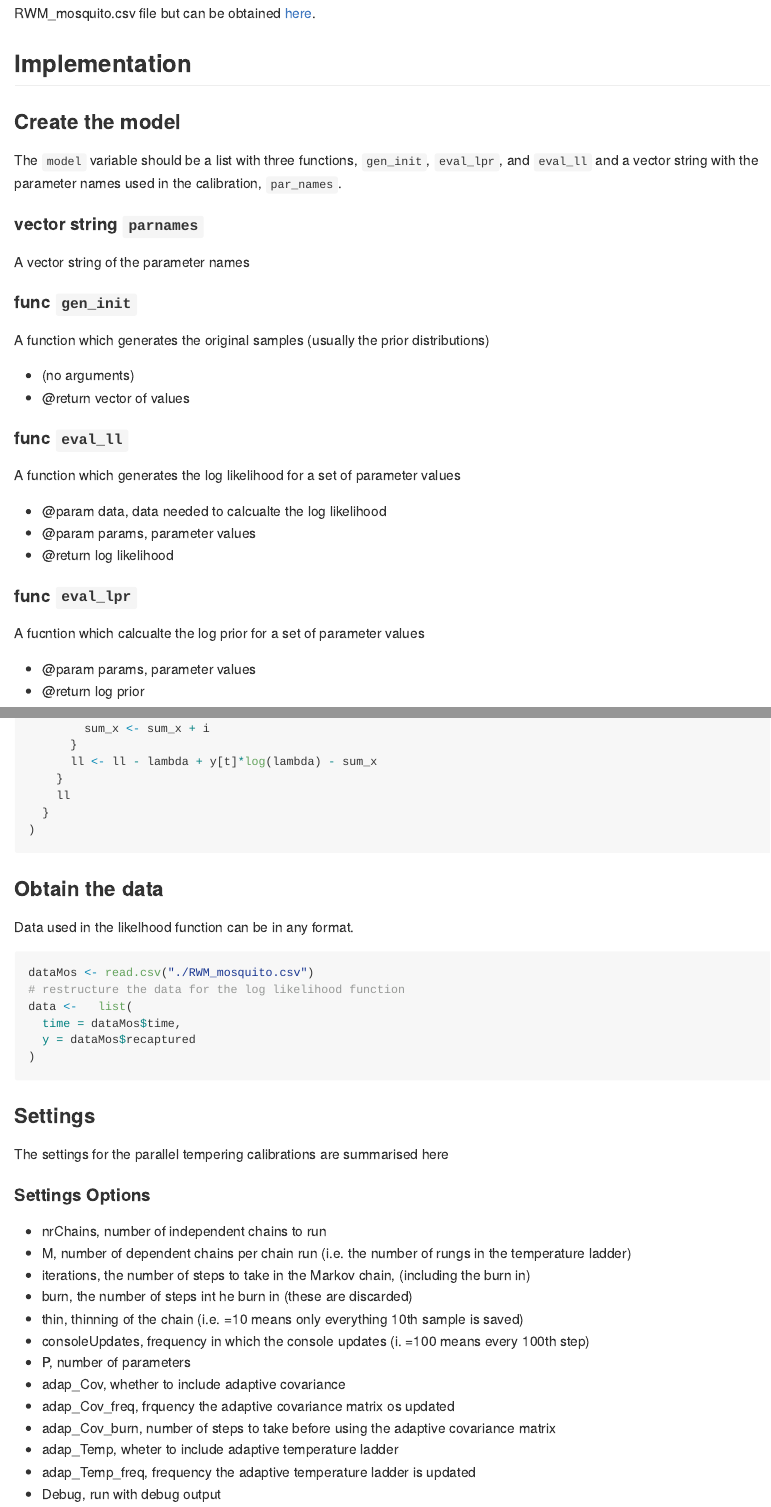
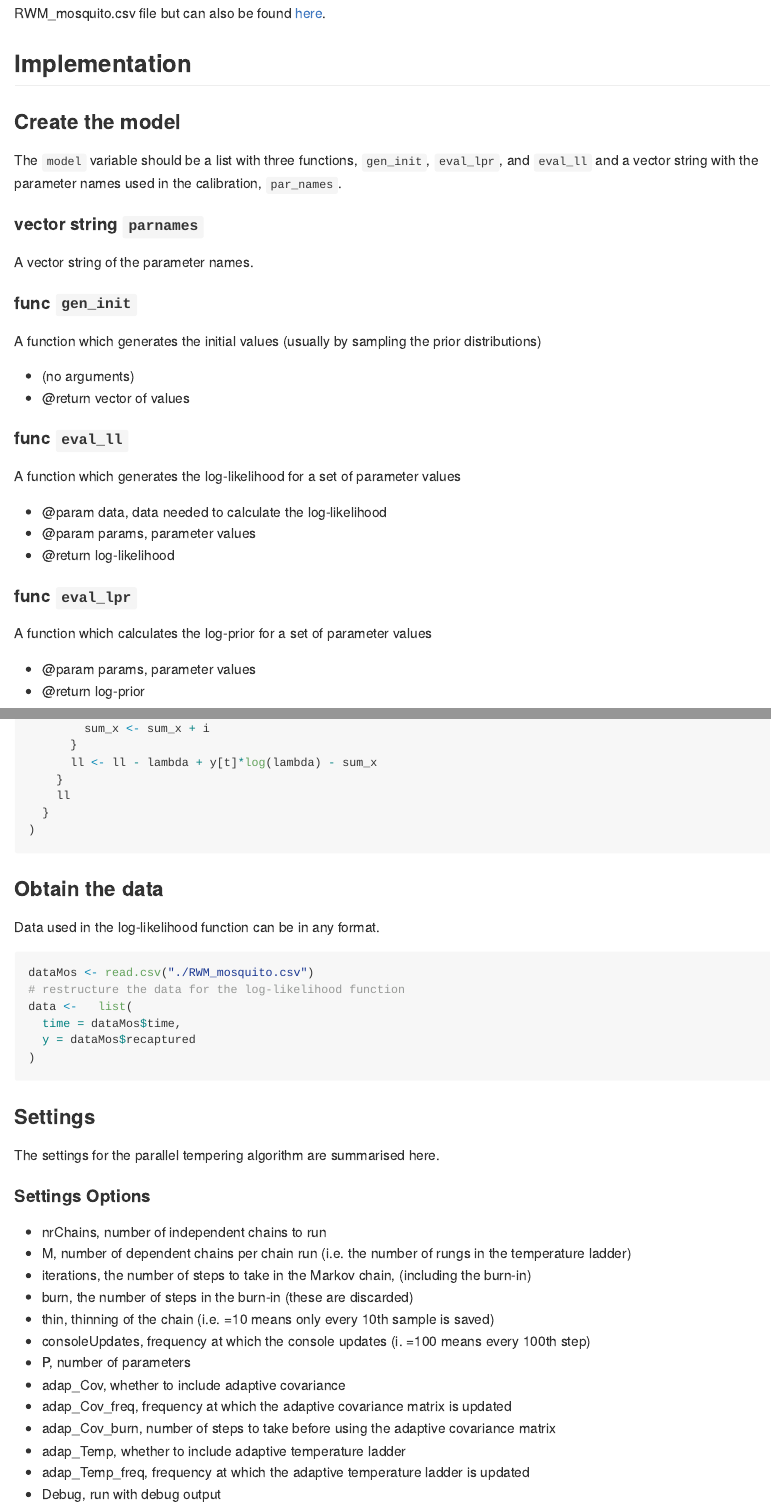
Before and after one commit to Jasminapg/Calibration-for-RSV-model, an R Markdown document (vingettes/PTMC_usage.Rmd): the page in a window 1100 px wide, from 850 px down before the commit and from 960 px down after it, so that both start at the same text, and a second part further down, joined at a grey line. The pictures show the output file vingettes/PTMC_usage.md that the author committed with the source, drawn offline in the style of GitHub.

Commit message:
updating documentation

````diff
--- a/vingettes/PTMC_usage.Rmd
+++ b/vingettes/PTMC_usage.Rmd
@@ -34 +34,2 @@ X_t &\sim \textit{Poisson}(\lambda)\\
 
+where $\mu$ is a constant mortality hazard rate and $\psi$ is the daily recapture probability with prior distributions of $\mu \sim \Gamma(2,20)$ and $\psi \sim \textit{Beta}(2, 40)$. The data $x_t$, the number of mosquitos caught on day $t$, are given in the RWM_mosquito.csv file but can also be found [here](https://benlambertdotcom.files.wordpress.com/2018/08/all_data.zip).
@@ -41,26 +41,26 @@ where $\mu$ is a constant mortality hazard rate and $\psi$ is the daily recaptur
 The `model` variable should be a list with three functions, `gen_init`, `eval_lpr`, and `eval_ll` and a vector string with the parameter names used in the calibration, `par_names`.
 
 #### vector string `parnames`
-A vector string of the parameter names
+A vector string of the parameter names.
 
 #### func `gen_init`
-A function which generates the original samples (usually the prior distributions)
+A function which generates the initial values (usually by sampling the prior distributions)
 
 * (no arguments)
 * @return vector of values
 
 #### func `eval_ll`
-A function which generates the log likelihood for a set of parameter values
+A function which generates the log-likelihood for a set of parameter values
 
-* @param data, data needed to calcualte the log likelihood
+* @param data, data needed to calculate the log-likelihood
 * @param params, parameter values
-* @return log likelihood
+* @return log-likelihood
 
 #### func `eval_lpr`
-A fucntion which calcualte the log prior for a set of parameter values
+A function which calculates the log-prior for a set of parameter values
 
 * @param params, parameter values
-* @return log prior
+* @return log-prior
 
 
 ```{r model definition}
@@ -107,12 +107,12 @@ model <- list(
 
 
 ### Obtain the data
-Data used in the likelhood function can be in any format.
+Data used in the log-likelihood function can be in any format.
 
 ```{r data import}
 
 dataMos <- read.csv("./RWM_mosquito.csv")
-# restructure the data for the log likelihood function
+# restructure the data for the log-likelihood function
 data <-   list(
   time = dataMos$time,
   y = dataMos$recaptured
@@ -120,22 +120,22 @@ data <-   list(
 ```
 
 ### Settings
-The settings for the parallel tempering calibrations are summarised here
+The settings for the parallel tempering algorithm are summarised here.
 
 #### Settings Options
 
 * nrChains, number of independent chains to run
 * M, number of dependent chains per chain run (i.e. the number of rungs in the temperature ladder)
-* iterations, the number of steps to take in the Markov chain, (including the burn in)
-* burn, the number of steps int he burn in (these are discarded)
-* thin, thinning of the chain (i.e. =10 means only everything 10th sample is saved)
-* consoleUpdates, frequency in which the console updates (i. =100 means every 100th step)
+* iterations, the number of steps to take in the Markov chain, (including the burn-in)
+* burn, the number of steps in the burn-in (these are discarded)
+* thin, thinning of the chain (i.e. =10 means only every 10th sample is saved)
+* consoleUpdates, frequency at which the console updates (i. =100 means every 100th step)
 * P, number of parameters
 * adap_Cov, whether to include adaptive covariance
-* adap_Cov_freq, frquency the adaptive covariance matrix os updated
+* adap_Cov_freq, frequency at which the adaptive covariance matrix is updated
 * adap_Cov_burn, number of steps to take before using the adaptive covariance matrix
-* adap_Temp, wheter to include adaptive temperature ladder
-* adap_Temp_freq, frequency the adaptive temperature ladder is updated
+* adap_Temp, whether to include adaptive temperature ladder
+* adap_Temp_freq, frequency at which the adaptive temperature ladder is updated
 * Debug, run with debug output
 
 ```{r settings}
````
Also changed, not shown: vingettes/PTMC_usage.md, vingettes/PTMC_usage.Rmd (20 more changed lines), 3 other files.
